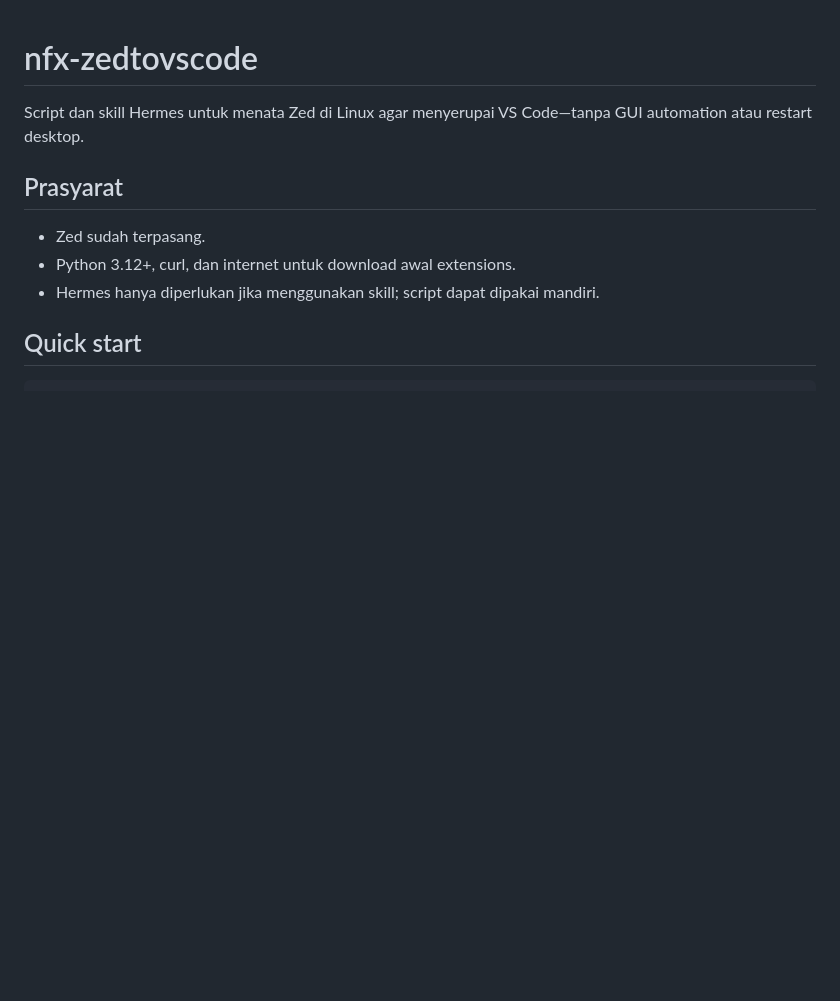
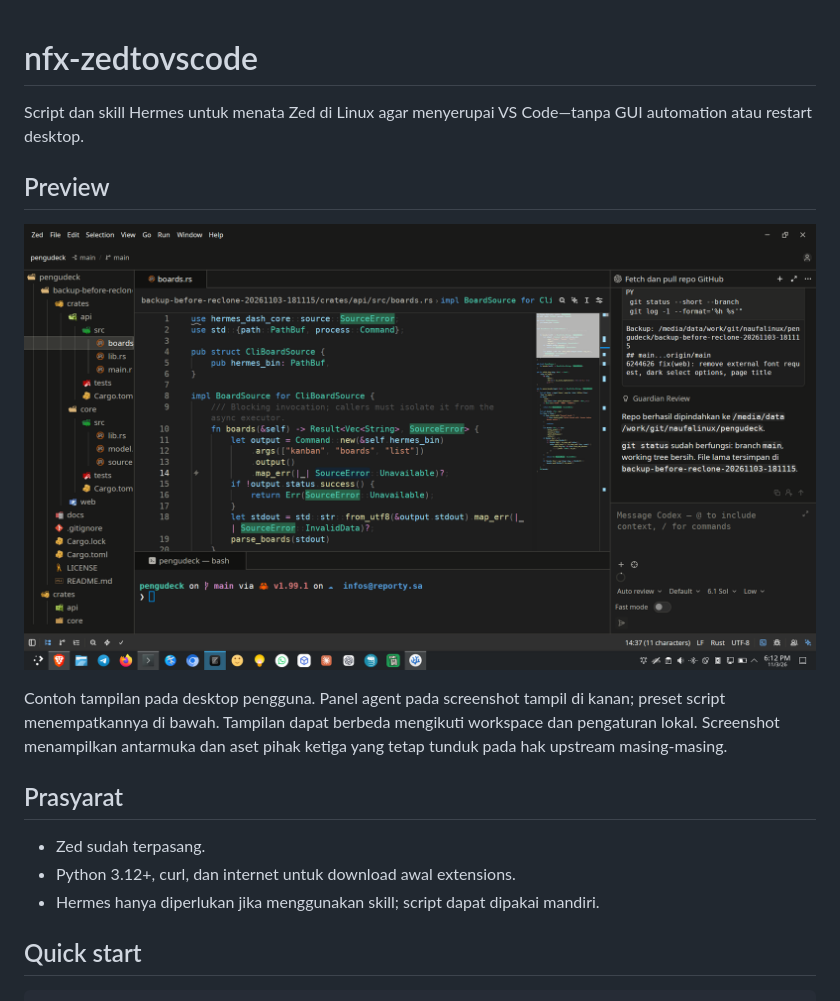
Before and after one commit to naufalinux/nfx-zedtovscode, a Markdown page: README.md, the part around the change. Drawn GitHub-style; pictures changed too: docs/images/zed-vscode-layout.png (added); blank space fills up the shorter version.

Commit message:
docs: add Zed layout screenshot to README

```diff
--- a/README.md
+++ b/README.md
@@ -3,6 +3,12 @@
 <!-- SPDX-License-Identifier: GPL-3.0-or-later -->
 
 Script dan skill Hermes untuk menata Zed di Linux agar menyerupai VS Code—tanpa GUI automation atau restart desktop.
+
+## Preview
+
+![Tampilan Zed dengan tema gelap, ikon file, Explorer di kiri, editor dan minimap di tengah, terminal bawah, serta panel agent di kanan](docs/images/zed-vscode-layout.png)
+
+Contoh tampilan pada desktop pengguna. Panel agent pada screenshot tampil di kanan; preset script menempatkannya di bawah. Tampilan dapat berbeda mengikuti workspace dan pengaturan lokal. Screenshot menampilkan antarmuka dan aset pihak ketiga yang tetap tunduk pada hak upstream masing-masing.
 
 ## Prasyarat
 
```
